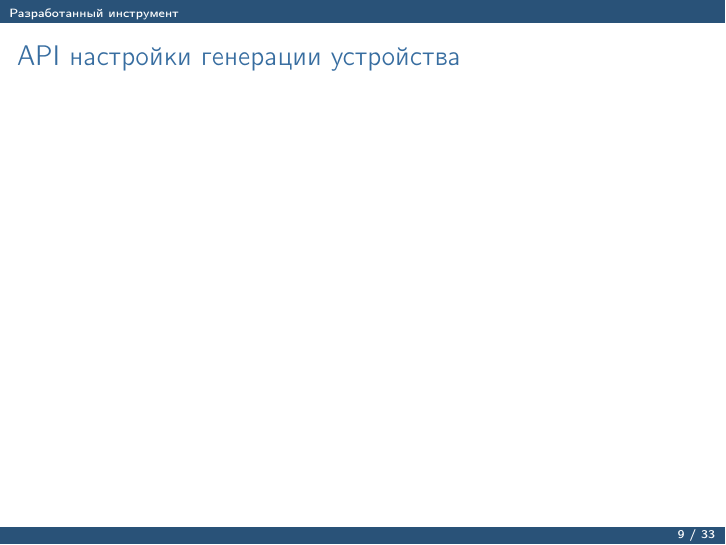
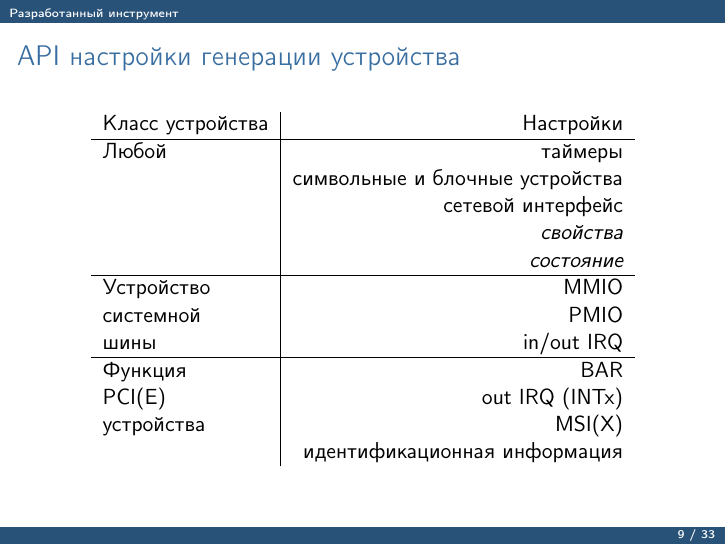
Before and after one commit to ispras/qdt, LaTeX slides (docs/report.tex): page 9 of 34. Compiled offline with pdfLaTeX.

Commit message:
report: device draft settings API
Signed-off-by: Efimov Vasily <real@ispras.ru>

```diff
--- a/docs/report.tex
+++ b/docs/report.tex
@@ -181,6 +181,26 @@
 
 
 \begin{frame}{API настройки генерации устройства}
+\begin{center}
+\begin{tabular}{l|r}
+Класс устройства & Настройки \\
+\hline
+Любой            & таймеры \\
+                 & символьные и блочные устройства \\
+                 & сетевой интерфейс \\
+                 & {\it{}свойства} \\
+                 & {\it{}состояние} \\
+\hline
+Устройство       & MMIO \\
+системной        & PMIO \\
+шины             & in/out IRQ \\
+\hline
+Функция          & BAR \\
+PCI(E)           & out IRQ (INTx) \\
+устройства       & MSI(X) \\
+                 & идентификационная информация
+\end{tabular}
+\end{center}
 \end{frame}
 
 
```
